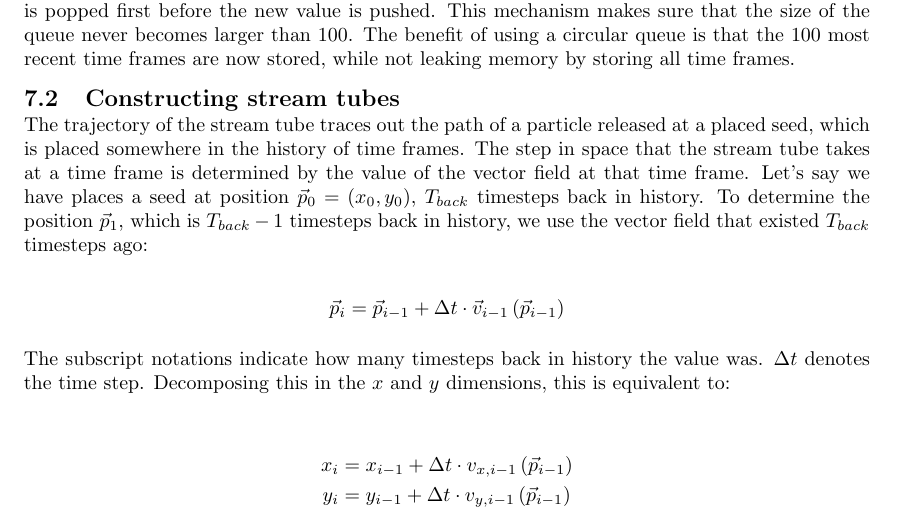
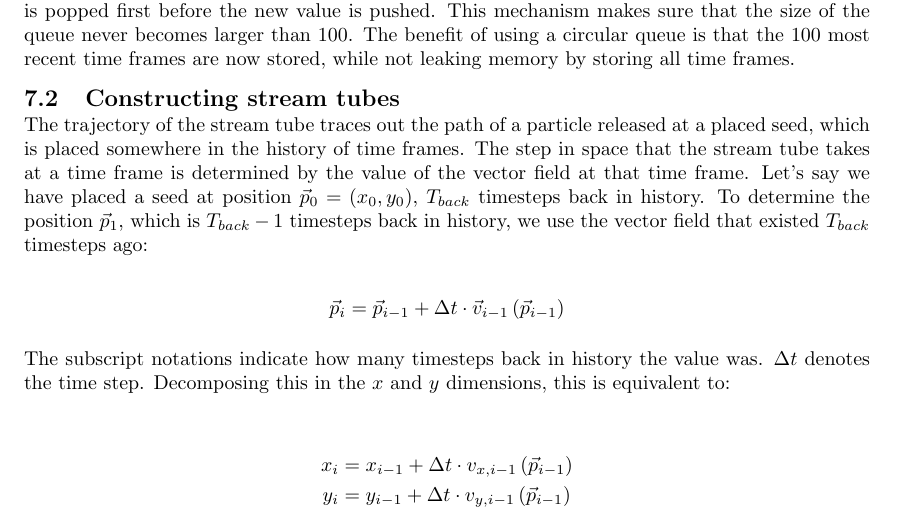
Before and after one commit to mlterpstra92/sciviz, a LaTeX document (report/report.tex, which reads report/content/step7.tex): part of page 17 of 19, cut so that both start at the same text. Compiled offline with pdfLaTeX.

Commit message:
1 letter veranderd WOW

```diff
--- a/report/content/step7.tex
+++ b/report/content/step7.tex
@@ -18,7 +18,7 @@ The benefit of using a circular queue is that the 100 most recent time frames ar
 \subsection{Constructing stream tubes}
 The trajectory of the stream tube traces out the path of a particle released at a placed seed, which is placed somewhere in the history of time frames.
 The step in space that the stream tube takes at a time frame is determined by the value of the vector field at that time frame.
-Let's say we have places a seed at position \(\vec{p}_0 = \left(x_0, y_0\right)\), \(T_{back}\) timesteps back in history.
+Let's say we have placed a seed at position \(\vec{p}_0 = \left(x_0, y_0\right)\), \(T_{back}\) timesteps back in history.
 To determine the position \(\vec{p}_1\), which is \(T_{back} - 1\) timesteps back in history, we use the vector field that existed \(T_{back}\) timesteps ago:
 
 \[
```
